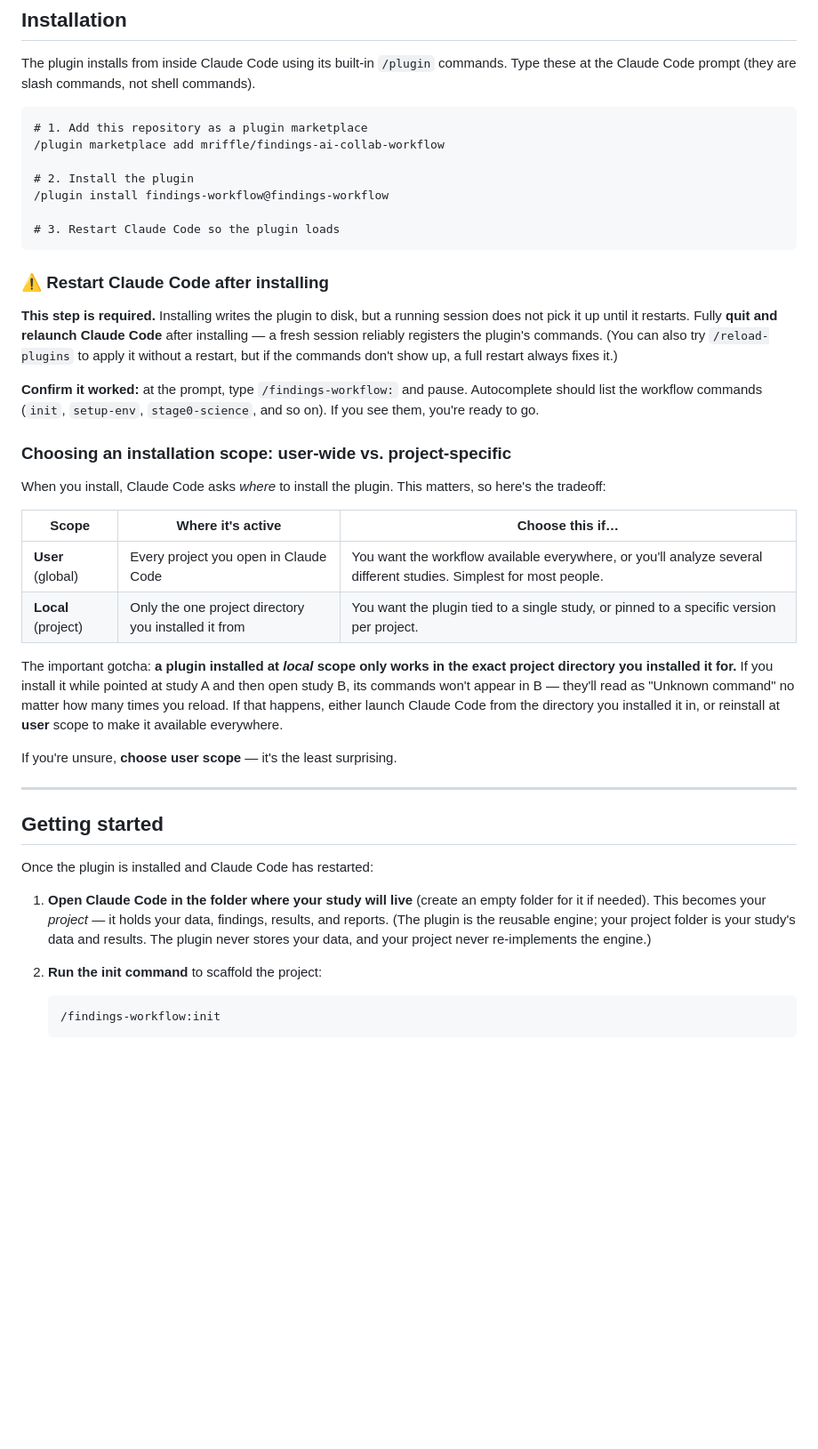
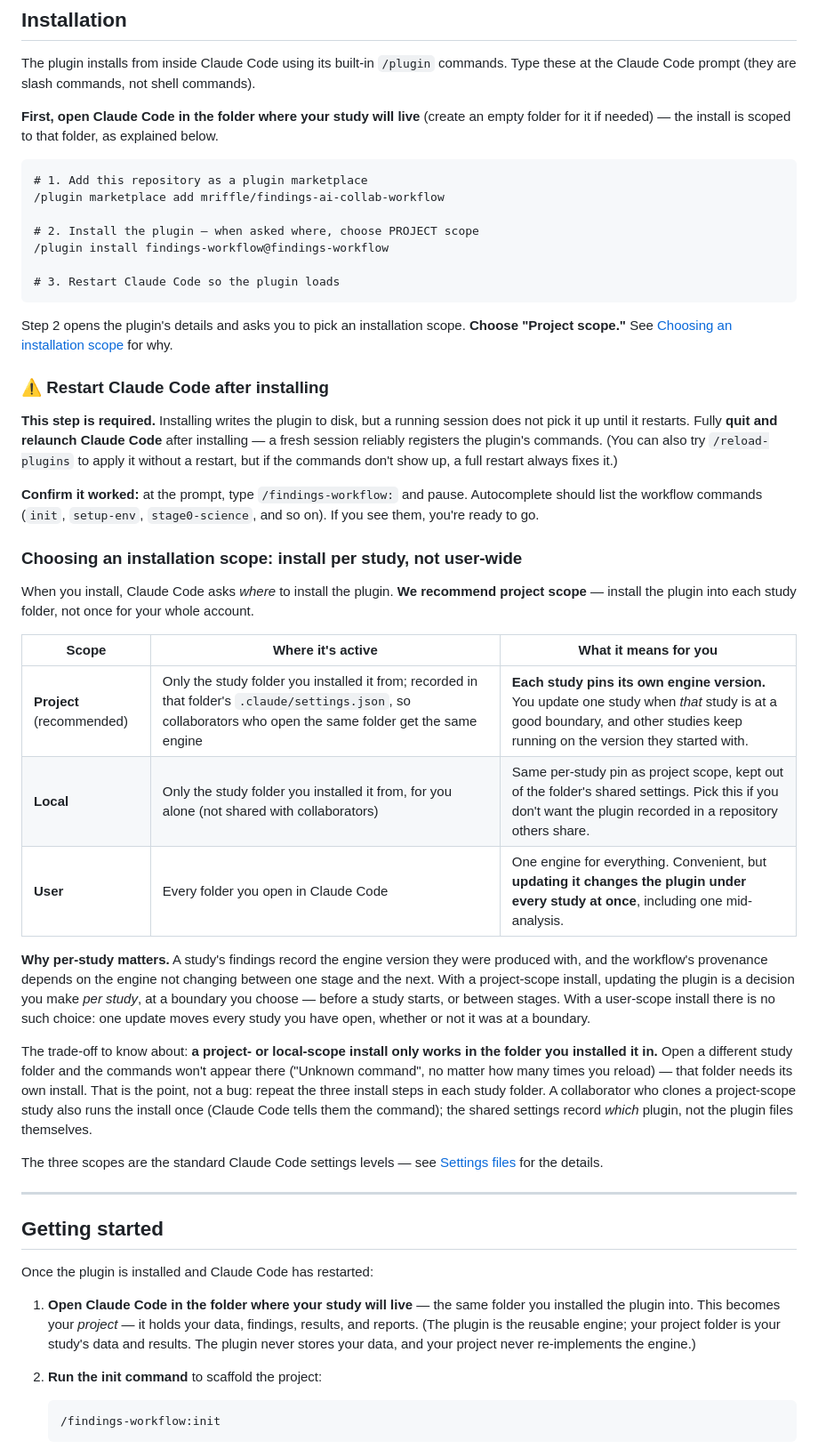
Before and after one commit to mriffle/findings-ai-collab-workflow, a Markdown page: README.md, the part around one of its changes. Shown at 89% size. GitHub-like rendering; blank space fills up the shorter version.

Commit message:
README: recommend installing at project scope — one engine version per study
The scope section recommended user scope and described only two scopes.
Verified against the live docs and the v2.1.269 CLI: there are three —
user (every folder), project (this folder, recorded in its
.claude/settings.json and shared with collaborators), and local (this
folder, personal). The interactive install picks the scope in the plugin's
details pane; `claude plugin install`/`update` take --scope and default to
user.

Now recommend project scope: the engine is pinned per study, so the
scientist updates one study at a boundary of their choosing while other
studies keep the version they started with — the same provenance rationale
that already rejects auto-update. A user-scope update moves every study at
once. Local scope is documented as the personal variant of the same pin.

- Install steps: open Claude Code in the study folder first; choose
  "Project scope" at step 2.
- Scope table rewritten with project first; the "only works in this
  folder" gotcha reframed as the point (repeat the install per study; a
  collaborator cloning the study runs the install once).
- Update section: show --scope project (the default is user, so a project
  install is silently missed without it); note the update is per study.
- CLAUDE.md decision-log entry.

Co-Authored-By: Claude Fable 5.1 <noreply@anthropic.com>
Claude-Session: https://claude.ai/code/session_01W7k22mG5vr2Jr3itt4wAgq

````diff
--- a/README.md
+++ b/README.md
@@ -18,15 +18,19 @@ Proteomics is the proving ground, but the design is discipline-agnostic. You bri
 
 The plugin installs from inside Claude Code using its built-in `/plugin` commands. Type these at the Claude Code prompt (they are slash commands, not shell commands).
 
+**First, open Claude Code in the folder where your study will live** (create an empty folder for it if needed) — the install is scoped to that folder, as explained below.
+
 ```text
 # 1. Add this repository as a plugin marketplace
 /plugin marketplace add mriffle/findings-ai-collab-workflow
 
-# 2. Install the plugin
+# 2. Install the plugin — when asked where, choose PROJECT scope
 /plugin install findings-workflow@findings-workflow
 
 # 3. Restart Claude Code so the plugin loads
 ```
+
+Step 2 opens the plugin's details and asks you to pick an installation scope. **Choose "Project scope."** See [Choosing an installation scope](#choosing-an-installation-scope-install-per-study-not-user-wide) for why.
 
 ### ⚠️ Restart Claude Code after installing
 
@@ -34,18 +38,21 @@ The plugin installs from inside Claude Code using its built-in `/plugin` command
 
 **Confirm it worked:** at the prompt, type `/findings-workflow:` and pause. Autocomplete should list the workflow commands (`init`, `setup-env`, `stage0-science`, and so on). If you see them, you're ready to go.
 
-### Choosing an installation scope: user-wide vs. project-specific
+### Choosing an installation scope: install per study, not user-wide
 
-When you install, Claude Code asks *where* to install the plugin. This matters, so here's the tradeoff:
+When you install, Claude Code asks *where* to install the plugin. **We recommend project scope** — install the plugin into each study folder, not once for your whole account.
 
-| Scope | Where it's active | Choose this if… |
+| Scope | Where it's active | What it means for you |
 |---|---|---|
-| **User** (global) | Every project you open in Claude Code | You want the workflow available everywhere, or you'll analyze several different studies. Simplest for most people. |
-| **Local** (project) | Only the one project directory you installed it from | You want the plugin tied to a single study, or pinned to a specific version per project. |
+| **Project** (recommended) | Only the study folder you installed it from; recorded in that folder's `.claude/settings.json`, so collaborators who open the same folder get the same engine | **Each study pins its own engine version.** You update one study when *that* study is at a good boundary, and other studies keep running on the version they started with. |
+| **Local** | Only the study folder you installed it from, for you alone (not shared with collaborators) | Same per-study pin as project scope, kept out of the folder's shared settings. Pick this if you don't want the plugin recorded in a repository others share. |
+| **User** | Every folder you open in Claude Code | One engine for everything. Convenient, but **updating it changes the plugin under every study at once**, including one mid-analysis. |
 
-The important gotcha: **a plugin installed at *local* scope only works in the exact project directory you installed it for.** If you install it while pointed at study A and then open study B, its commands won't appear in B — they'll read as "Unknown command" no matter how many times you reload. If that happens, either launch Claude Code from the directory you installed it in, or reinstall at **user** scope to make it available everywhere.
+**Why per-study matters.** A study's findings record the engine version they were produced with, and the workflow's provenance depends on the engine not changing between one stage and the next. With a project-scope install, updating the plugin is a decision you make *per study*, at a boundary you choose — before a study starts, or between stages. With a user-scope install there is no such choice: one update moves every study you have open, whether or not it was at a boundary.
 
-If you're unsure, **choose user scope** — it's the least surprising.
+The trade-off to know about: **a project- or local-scope install only works in the folder you installed it in.** Open a different study folder and the commands won't appear there ("Unknown command", no matter how many times you reload) — that folder needs its own install. That is the point, not a bug: repeat the three install steps in each study folder. A collaborator who clones a project-scope study also runs the install once (Claude Code tells them the command); the shared settings record *which* plugin, not the plugin files themselves.
+
+The three scopes are the standard Claude Code settings levels — see [Settings files](https://code.claude.com/docs/en/settings#where-settings-live) for the details.
 
 ---
 
@@ -53,7 +60,7 @@ If you're unsure, **choose user scope** — it's the least surprising.
 
 Once the plugin is installed and Claude Code has restarted:
 
-1. **Open Claude Code in the folder where your study will live** (create an empty folder for it if needed). This becomes your *project* — it holds your data, findings, results, and reports. (The plugin is the reusable engine; your project folder is your study's data and results. The plugin never stores your data, and your project never re-implements the engine.)
+1. **Open Claude Code in the folder where your study will live** — the same folder you installed the plugin into. This becomes your *project* — it holds your data, findings, results, and reports. (The plugin is the reusable engine; your project folder is your study's data and results. The plugin never stores your data, and your project never re-implements the engine.)
 
 2. **Run the init command** to scaffold the project:
 
````
Also changed, not shown: other parts of README.md (+6 -4 lines), CLAUDE.md (+1 -0 lines).
